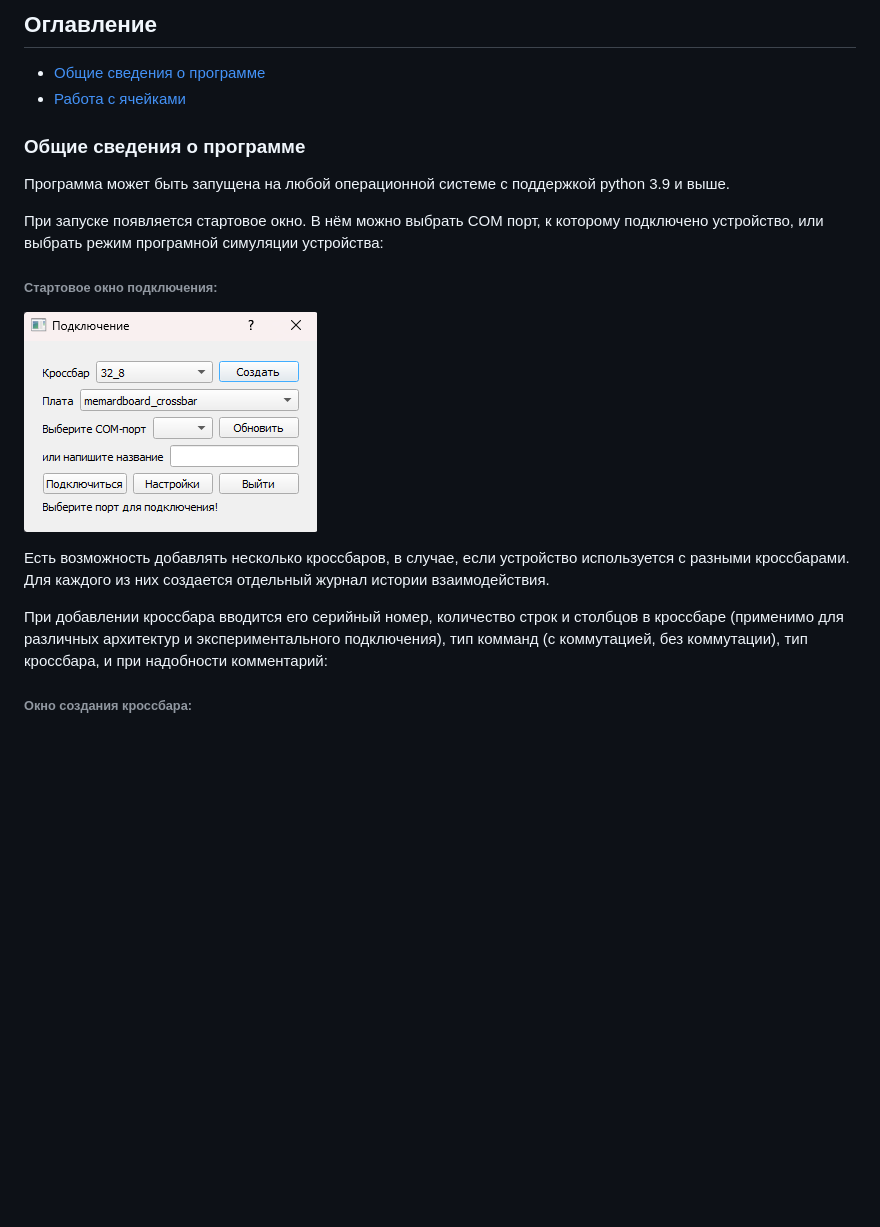
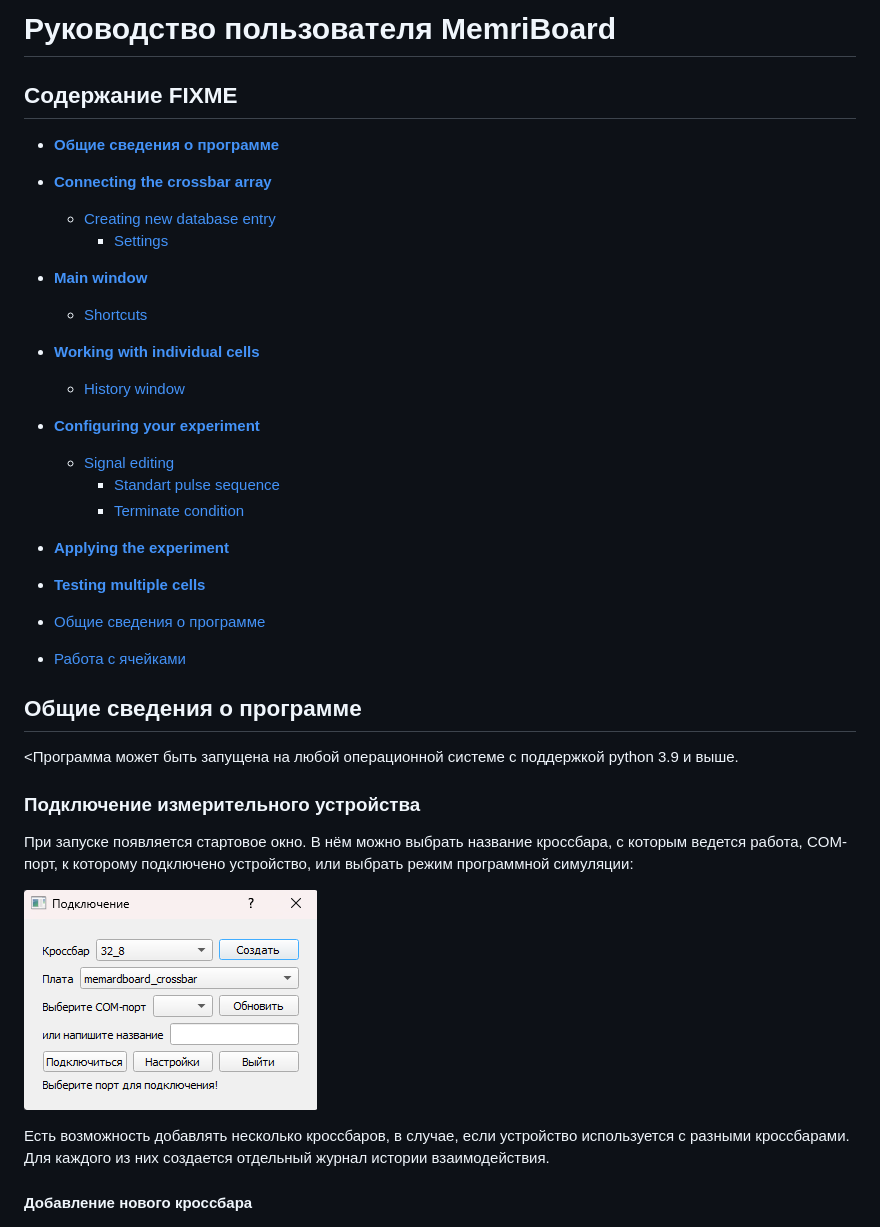
Before and after one commit to neurocomputer/MemriBoard, a Markdown page: docs/README_rus.md, the part around one of its changes. Rendered like a GitHub page; blank space fills up the shorter version.

```diff
--- a/docs/README_rus.md
+++ b/docs/README_rus.md
@@ -1,22 +1,38 @@
-## Оглавление
+# Руководство пользователя MemriBoard
+
+## Содержание FIXME
+
+- [**Общие сведения о программе**](#общие-сведения-о-программе)
+- [**Connecting the crossbar array**](#connecting-the-crossbar-array)
+  - [Creating new database entry](#creating-a-database-entry-for-new-crossbar-array)
+    - [Settings](#settings)
+- [**Main window**](#main-window)
+  - [Shortcuts](#shortcuts)
+- [**Working with individual cells**](#working-with-individual-cells)
+  - [History window](#history-window)
+- [**Configuring your experiment**](#configuring-your-experiment)
+  - [Signal editing](#signal-editing-window)
+    - [Standart pulse sequence](#standart-pulse-sequence)
+    - [Terminate condition](#terminate-condition)
+- [**Applying the experiment**](#applying-the-experiment)
+- [**Testing multiple cells**](#testsing-multiple-cells)
 
 - [Общие сведения о программе](#общие-сведения-о-программе)
 - [Работа с ячейками](#работа-с-ячейками)
-<!-- - [Инференс нейросети](#инференс-нейросети)
-- [Демо нейросети](#демо-нейросети)  -->
 
-### Общие сведения о программе
-<p>Программа может быть запущена на любой операционной системе c поддержкой python 3.9 и выше.</p>
-<p>При запуске появляется стартовое окно. В нём можно выбрать COM порт, к которому подключено устройство, или выбрать режим програмной симуляции устройства:</p>
+## Общие сведения о программе
 
-###### Стартовое окно подключения:
+<Программа может быть запущена на любой операционной системе c поддержкой python 3.9 и выше.
+
+### Подключение измерительного устройства
+
+При запуске появляется стартовое окно. В нём можно выбрать название кроссбара, с которым ведется работа, COM-порт, к которому подключено устройство, или выбрать режим программной симуляции:
+
 ![Стартовое окно подключения](assets_rus/connect_window.png)
 
-<p>Есть возможность добавлять несколько кроссбаров, в случае, если устройство используется с разными кроссбарами. Для каждого из них создается отдельный журнал истории взаимодействия.</p>
+Есть возможность добавлять несколько кроссбаров, в случае, если устройство используется с разными кроссбарами. Для каждого из них создается отдельный журнал истории взаимодействия.
 
-<p>При добавлении кроссбара вводится его серийный номер, количество строк и столбцов в кроссбаре (применимо для различных архитектур и экспериментального подключения), тип комманд (с коммутацией, без коммутации), тип кроссбара, и при надобности комментарий:</p>
+#### Добавление нового кроссбара
 
-
-###### Окно создания кроссбара:
 ![Окно подключения с развернутым созданием кроссбара](assets_rus/add_crossbar.png)
 
```
Also changed, not shown: other parts of docs/README_rus.md (+54 -37 lines), docs/README.md (+20 -26 lines).
